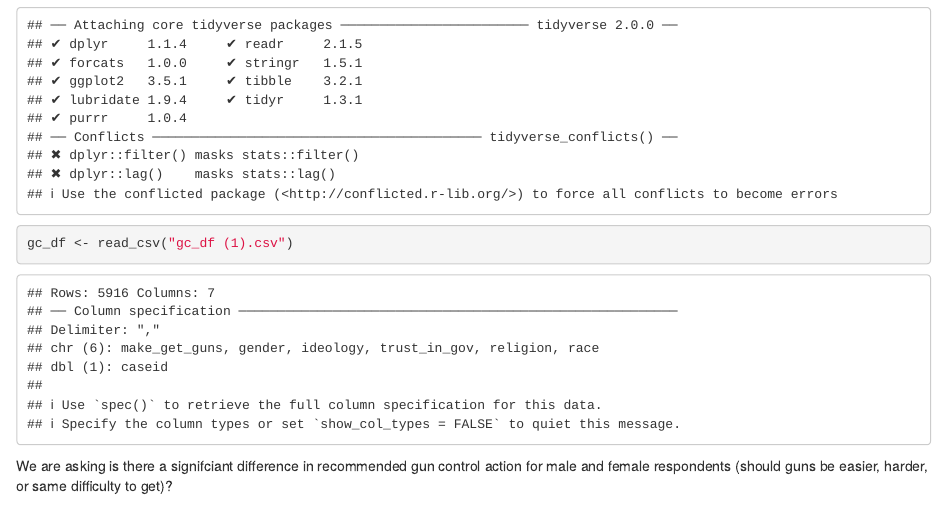
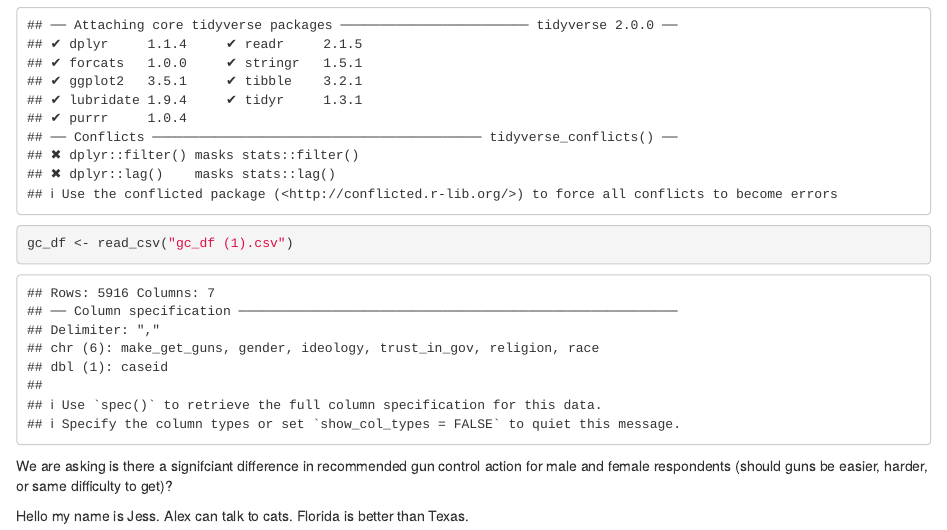
Before and after one commit to alexbrown922/lab-7-chi-alex, an R Markdown document (Lab_7_AlexB.Rmd): the page in a window 1100 px wide, from 200 px down. Rendered offline with R 4.5, knitr and Pandoc, with nearby package versions.

Commit message:
Added text (Jess)

````diff
--- a/Lab_7_AlexB.Rmd
+++ b/Lab_7_AlexB.Rmd
@@ -18,3 +18,5 @@ gc_df <- read_csv("gc_df (1).csv")
 ```
 
 We are asking is there a signifciant difference in recommended gun control action for male and female respondents (should guns be easier, harder, or same difficulty to get)?
+
+Hello my name is Jess. Alex can talk to cats. Florida is better than Texas.
````
